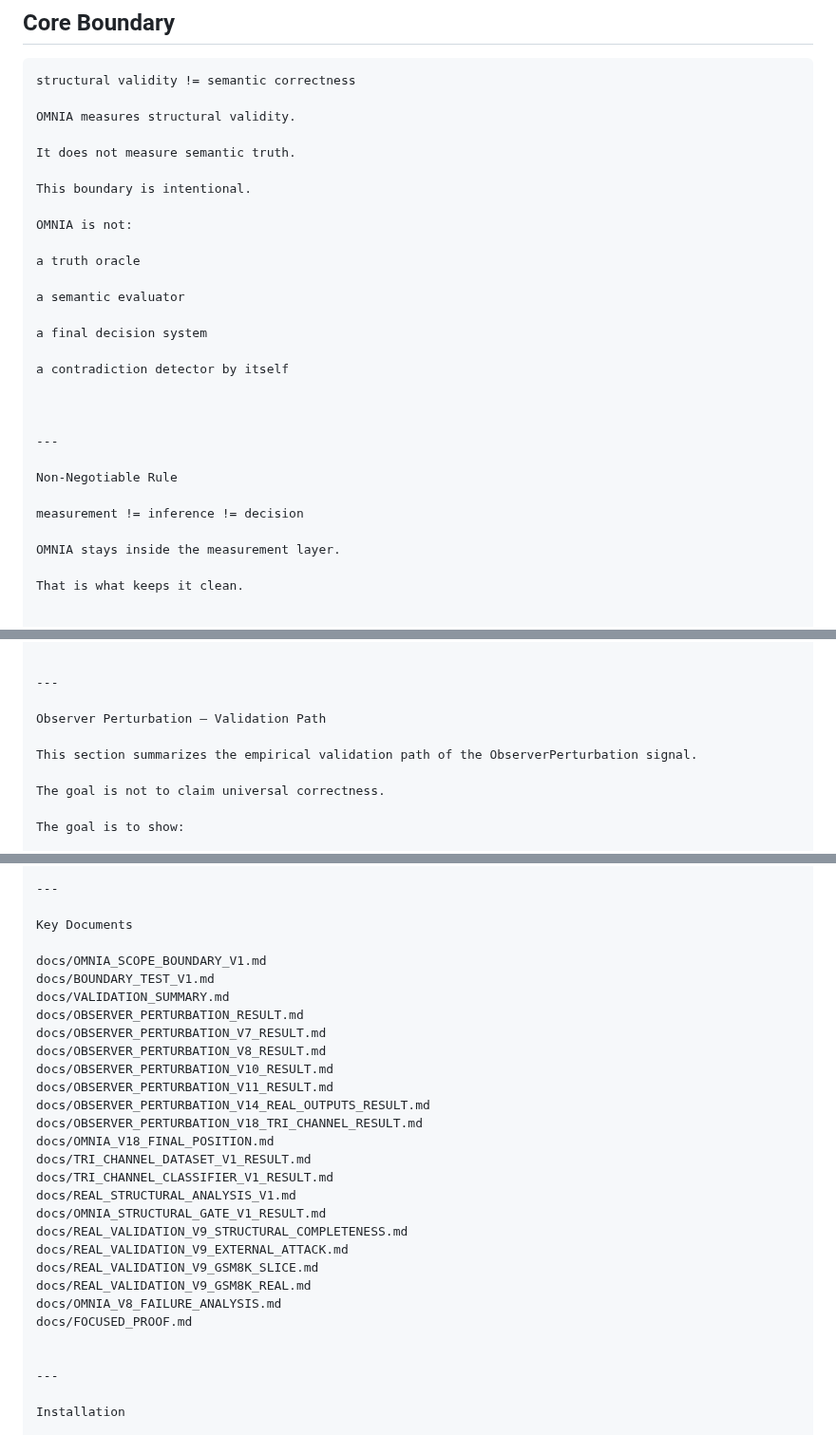
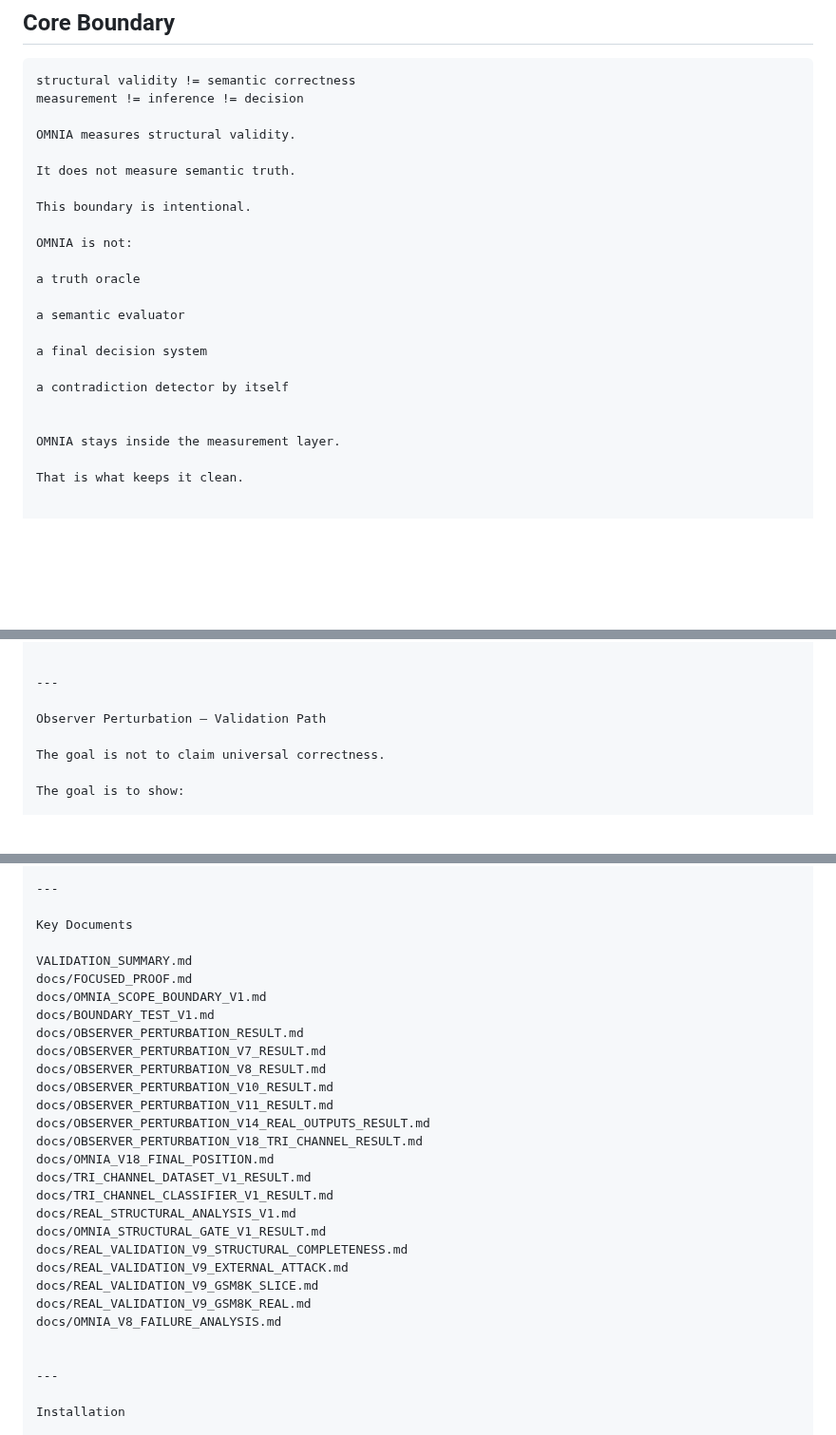
Before and after one commit to Tuttotorna/OMNIA, a Markdown page: README.md, 3 parts joined by grey strips. Shown at 95% size. Drawn GitHub-style; blank space fills up the shorter version.

````diff
--- a/README.md
+++ b/README.md
@@ -27,6 +27,7 @@ In one sentence:
 
 ```text
 structural validity != semantic correctness
+measurement != inference != decision
 
 OMNIA measures structural validity.
 
@@ -44,13 +45,6 @@ a final decision system
 
 a contradiction detector by itself
 
-
-
----
-
-Non-Negotiable Rule
-
-measurement != inference != decision
 
 OMNIA stays inside the measurement layer.
 
@@ -165,8 +159,6 @@ It is a minimal reproducible signal showing that a real OMNIA lens can separate
 ---
 
 Observer Perturbation — Validation Path
-
-This section summarizes the empirical validation path of the ObserverPerturbation signal.
 
 The goal is not to claim universal correctness.
 
@@ -969,9 +959,10 @@ tests/      -> core behavior tests
 
 Key Documents
 
+VALIDATION_SUMMARY.md
+docs/FOCUSED_PROOF.md
 docs/OMNIA_SCOPE_BOUNDARY_V1.md
 docs/BOUNDARY_TEST_V1.md
-docs/VALIDATION_SUMMARY.md
 docs/OBSERVER_PERTURBATION_RESULT.md
 docs/OBSERVER_PERTURBATION_V7_RESULT.md
 docs/OBSERVER_PERTURBATION_V8_RESULT.md
@@ -989,7 +980,6 @@ docs/REAL_VALIDATION_V9_EXTERNAL_ATTACK.md
 docs/REAL_VALIDATION_V9_GSM8K_SLICE.md
 docs/REAL_VALIDATION_V9_GSM8K_REAL.md
 docs/OMNIA_V8_FAILURE_ANALYSIS.md
-docs/FOCUSED_PROOF.md
 
 
 ---
````
Also changed, not shown: other parts of README.md (+0 -2 lines).
